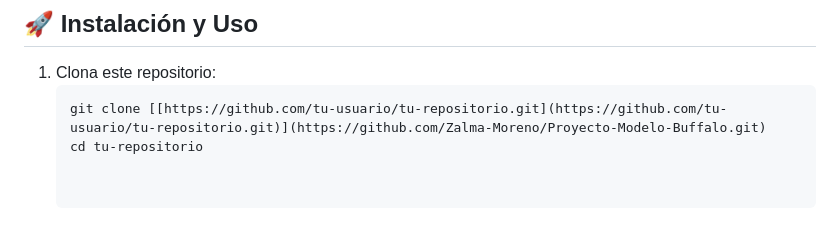
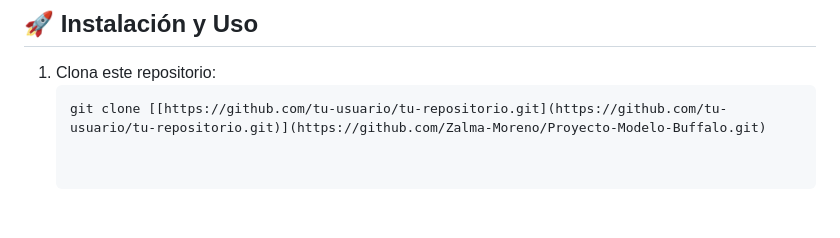
Before and after one commit to Zalma-Moreno/Proyecto-Modelo-Buffalo, a Markdown page: README.md, the part around the change. GitHub-like rendering.

Commit message:
Remove unnecessary cd command from README

````diff
--- a/README.md
+++ b/README.md
@@ -39,4 +39,3 @@ El proyecto documenta cómo diferentes técnicas de optimización impactan el re
 1. Clona este repositorio:
    ```bash
    git clone [[https://github.com/tu-usuario/tu-repositorio.git](https://github.com/tu-usuario/tu-repositorio.git)](https://github.com/Zalma-Moreno/Proyecto-Modelo-Buffalo.git)
-   cd tu-repositorio
````
